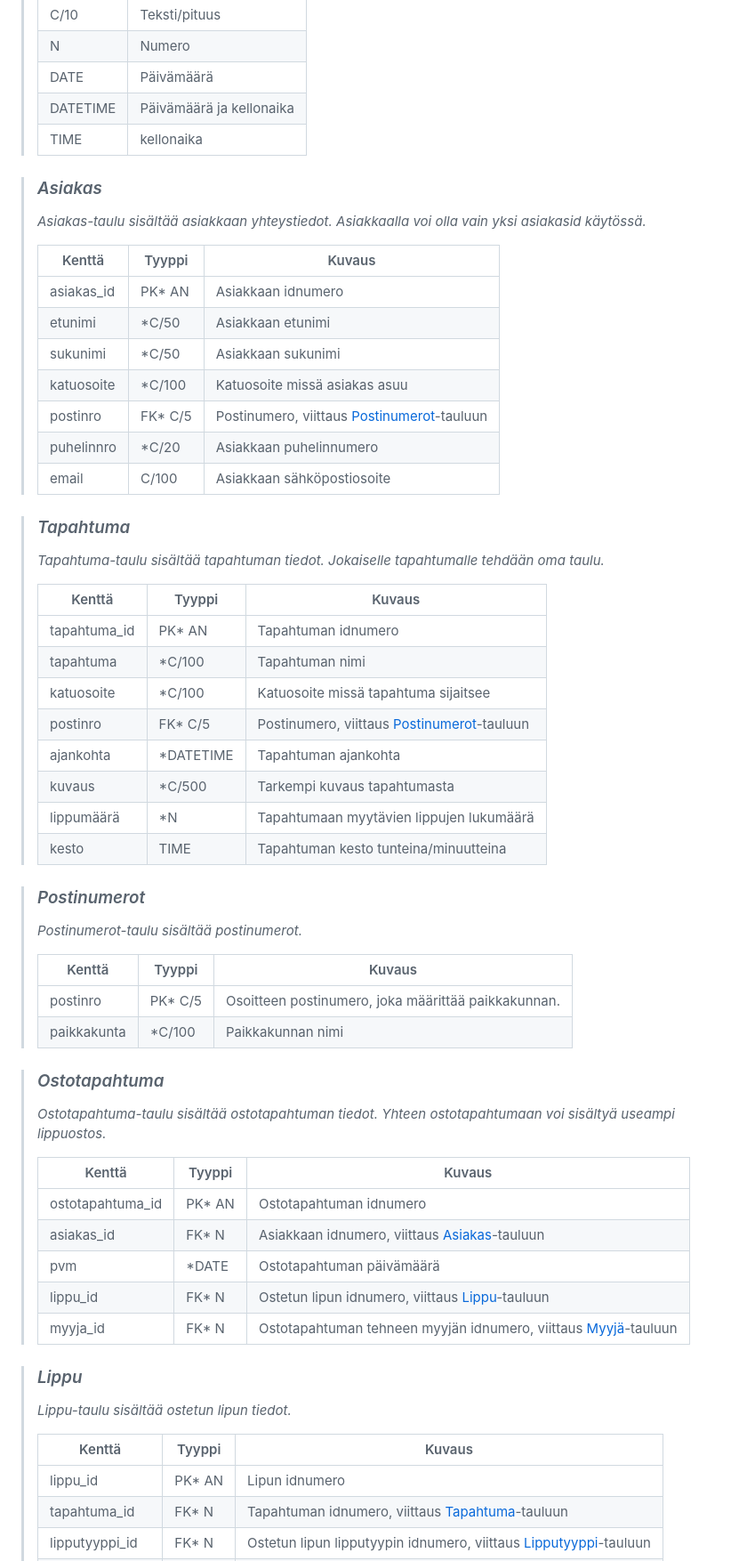
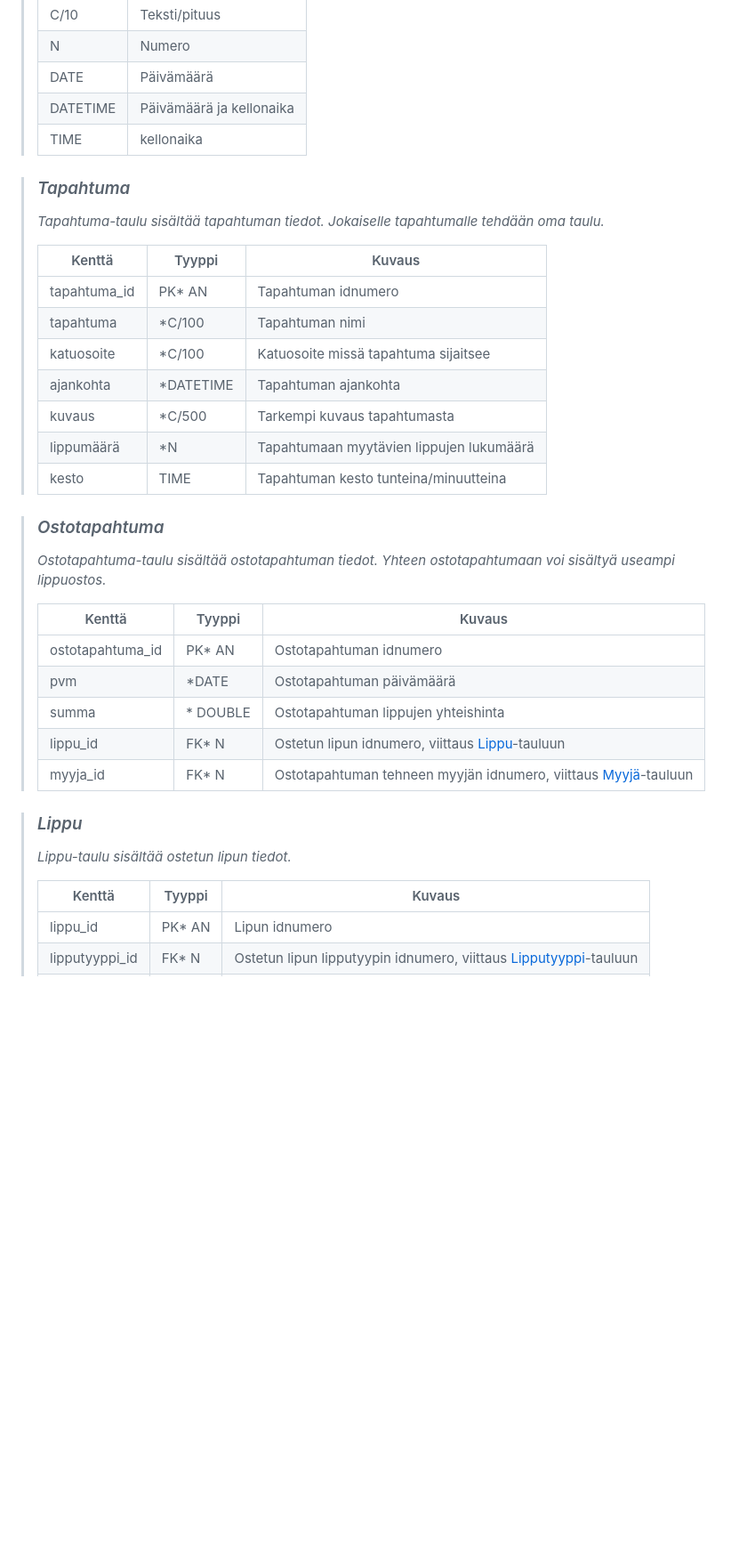
Before and after one commit to viljaminion/Ohjelmistoprojekti1, a Markdown page: README.md, the part around the change printed below. Shown: that part at 89% size. Drawn GitHub-style; blank space fills up the shorter version.

```diff
--- a/README.md
+++ b/README.md
@@ -53,19 +53,6 @@ Tällä sivulla näkyy maksutapahtumien tiedot.
 > DATETIME | Päivämäärä ja kellonaika
 > TIME | kellonaika
 
-> ### _Asiakas_
-> _Asiakas-taulu sisältää asiakkaan yhteystiedot. Asiakkaalla voi olla vain yksi asiakasid käytössä._
->
-> Kenttä | Tyyppi | Kuvaus
-> ------ | ------ | ------
-> asiakas_id | PK* AN | Asiakkaan idnumero
-> etunimi | *C/50 |  Asiakkaan etunimi
-> sukunimi | *C/50 |  Asiakkaan sukunimi
-> katuosoite | *C/100 |  Katuosoite missä asiakas asuu
-> postinro | FK* C/5 | Postinumero, viittaus [Postinumerot](#Postinumerot)-tauluun
-> puhelinnro | *C/20 | Asiakkaan puhelinnumero
-> email | C/100 | Asiakkaan sähköpostiosoite
-
 > ### _Tapahtuma_
 > _Tapahtuma-taulu sisältää tapahtuman tiedot. Jokaiselle tapahtumalle tehdään oma taulu._
 >
@@ -74,19 +61,10 @@ Tällä sivulla näkyy maksutapahtumien tiedot.
 > tapahtuma_id | PK* AN | Tapahtuman idnumero
 > tapahtuma | *C/100 |  Tapahtuman nimi
 > katuosoite | *C/100 |  Katuosoite missä tapahtuma sijaitsee
-> postinro | FK* C/5 | Postinumero, viittaus [Postinumerot](#Postinumerot)-tauluun
 > ajankohta | *DATETIME | Tapahtuman ajankohta
 > kuvaus | *C/500 | Tarkempi kuvaus tapahtumasta
 > lippumäärä | *N | Tapahtumaan myytävien lippujen lukumäärä
 > kesto| TIME | Tapahtuman kesto tunteina/minuutteina
-
-> ### _Postinumerot_
-> _Postinumerot-taulu sisältää postinumerot._
->
-> Kenttä | Tyyppi | Kuvaus
-> ------ | ------ | ------
-> postinro | PK* C/5 | Osoitteen postinumero, joka määrittää paikkakunnan.
-> paikkakunta | *C/100 |  Paikkakunnan nimi
 
 > ### _Ostotapahtuma_
 > _Ostotapahtuma-taulu sisältää ostotapahtuman tiedot. Yhteen ostotapahtumaan voi sisältyä useampi lippuostos._
@@ -94,8 +72,8 @@ Tällä sivulla näkyy maksutapahtumien tiedot.
 > Kenttä | Tyyppi | Kuvaus
 > ------ | ------ | ------
 > ostotapahtuma_id | PK* AN | Ostotapahtuman idnumero
-> asiakas_id | FK* N | Asiakkaan idnumero, viittaus [Asiakas](#Asiakas)-tauluun
 > pvm | *DATE |  Ostotapahtuman päivämäärä
+> summa | * DOUBLE | Ostotapahtuman lippujen yhteishinta
 > lippu_id| FK* N | Ostetun lipun idnumero, viittaus [Lippu](#Lippu)-tauluun
 > myyja_id| FK* N | Ostotapahtuman tehneen myyjän idnumero, viittaus [Myyjä](#Myyjä)-tauluun
 
@@ -105,5 +83,4 @@ Tällä sivulla näkyy maksutapahtumien tiedot.
 > Kenttä | Tyyppi | Kuvaus
 > ------ | ------ | ------
 > lippu_id | PK* AN | Lipun idnumero
-> tapahtuma_id | FK* N | Tapahtuman idnumero, viittaus [Tapahtuma](#Tapahtuma)-tauluun
 > lipputyyppi_id| FK* N | Ostetun lipun lipputyypin idnumero, viittaus [Lipputyyppi](#Lipputyyppi)-tauluun
```
Also changed, not shown: other parts of README.md (+5 -59 lines), tietokanta4.png (added).
